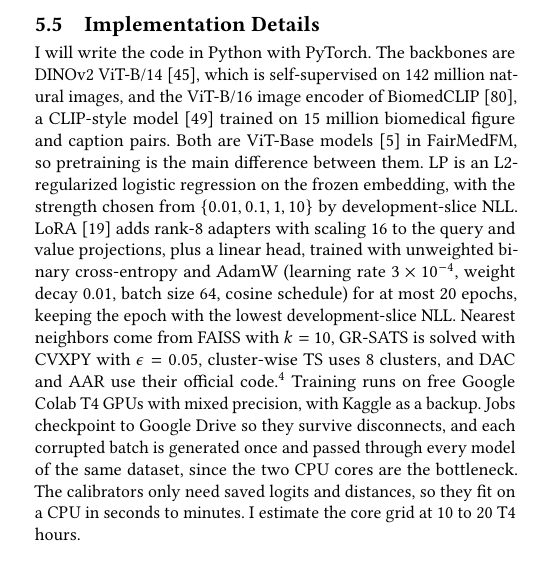
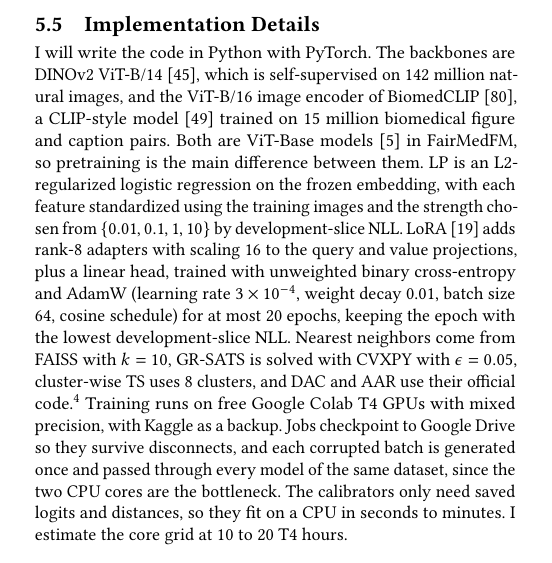
Before and after one commit to adipatel11/gr-sats-term-paper, a LaTeX paper (AditPatel_BiomedicalML_CSE_8673/main.tex): part of one column of page 6 of 10, cut so that both start at the same text. Compiled offline with pdfLaTeX.

Commit message:
changed phrasing

```diff
--- a/AditPatel_BiomedicalML_CSE_8673/main.tex
+++ b/AditPatel_BiomedicalML_CSE_8673/main.tex
@@ -427,7 +427,7 @@ TS with my corruption families is the strongest simple baseline. DAC is the seed
 
 \subsection{Implementation Details}
 
-I will write the code in Python with PyTorch. The backbones are DINOv2 ViT-B/14 \cite{oquab2024dinov2}, which is self-supervised on 142 million natural images, and the ViT-B/16 image encoder of BiomedCLIP \cite{zhang2025biomedclip}, a CLIP-style model \cite{radford2021clip} trained on 15 million biomedical figure and caption pairs. Both are ViT-Base models \cite{dosovitskiy2021vit} in FairMedFM, so pretraining is the main difference between them. LP is an L2-regularized logistic regression on the frozen embedding, with the strength chosen from $\{0.01, 0.1, 1, 10\}$ by development-slice NLL. LoRA \cite{hu2022lora} adds rank-8 adapters with scaling 16 to the query and value projections, plus a linear head, trained with unweighted binary cross-entropy and AdamW (learning rate $3 \times 10^{-4}$, weight decay 0.01, batch size 64, cosine schedule) for at most 20 epochs, keeping the epoch with the lowest development-slice NLL. Nearest neighbors come from FAISS with $k = 10$, GR-SATS is solved with CVXPY with $\epsilon = 0.05$, cluster-wise TS uses 8 clusters, and DAC and AAR use their official code.\footnote{\url{https://github.com/futakw/DensityAwareCalibration} and \url{https://github.com/mertyg/beyond-confidence-atypicality}} Training runs on free Google Colab T4 GPUs with mixed precision, with Kaggle as a backup. Jobs checkpoint to Google Drive so they survive disconnects, and each corrupted batch is generated once and passed through every model of the same dataset, since the two CPU cores are the bottleneck. The calibrators only need saved logits and distances, so they fit on a CPU in seconds to minutes. I estimate the core grid at 10 to 20 T4 hours.
+I will write the code in Python with PyTorch. The backbones are DINOv2 ViT-B/14 \cite{oquab2024dinov2}, which is self-supervised on 142 million natural images, and the ViT-B/16 image encoder of BiomedCLIP \cite{zhang2025biomedclip}, a CLIP-style model \cite{radford2021clip} trained on 15 million biomedical figure and caption pairs. Both are ViT-Base models \cite{dosovitskiy2021vit} in FairMedFM, so pretraining is the main difference between them. LP is an L2-regularized logistic regression on the frozen embedding, with each feature standardized using the training images and the strength chosen from $\{0.01, 0.1, 1, 10\}$ by development-slice NLL. LoRA \cite{hu2022lora} adds rank-8 adapters with scaling 16 to the query and value projections, plus a linear head, trained with unweighted binary cross-entropy and AdamW (learning rate $3 \times 10^{-4}$, weight decay 0.01, batch size 64, cosine schedule) for at most 20 epochs, keeping the epoch with the lowest development-slice NLL. Nearest neighbors come from FAISS with $k = 10$, GR-SATS is solved with CVXPY with $\epsilon = 0.05$, cluster-wise TS uses 8 clusters, and DAC and AAR use their official code.\footnote{\url{https://github.com/futakw/DensityAwareCalibration} and \url{https://github.com/mertyg/beyond-confidence-atypicality}} Training runs on free Google Colab T4 GPUs with mixed precision, with Kaggle as a backup. Jobs checkpoint to Google Drive so they survive disconnects, and each corrupted batch is generated once and passed through every model of the same dataset, since the two CPU cores are the bottleneck. The calibrators only need saved logits and distances, so they fit on a CPU in seconds to minutes. I estimate the core grid at 10 to 20 T4 hours.
 
 \subsection{Evaluation Metrics}
 \label{sec:metrics}
```
Also changed, not shown: AditPatel_BiomedicalML_CSE_8673.pdf.
